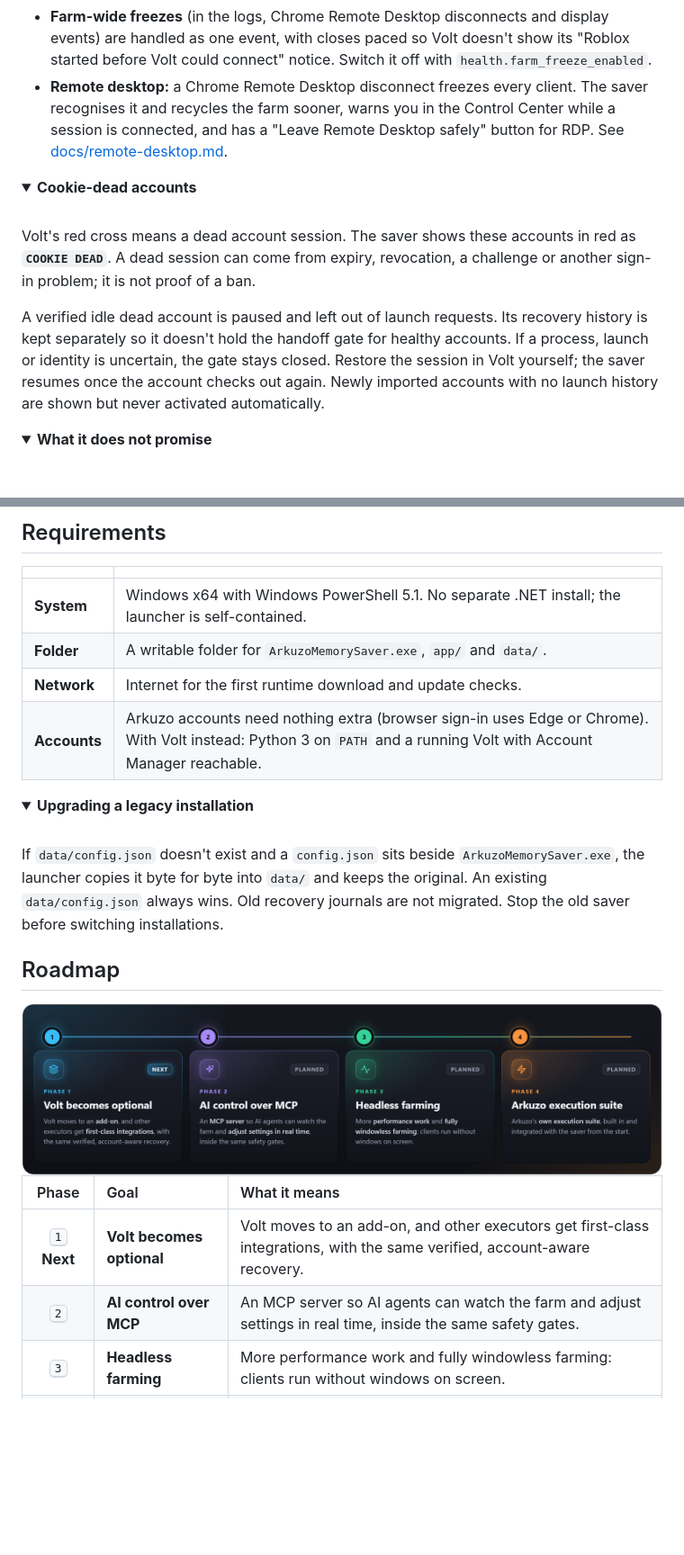
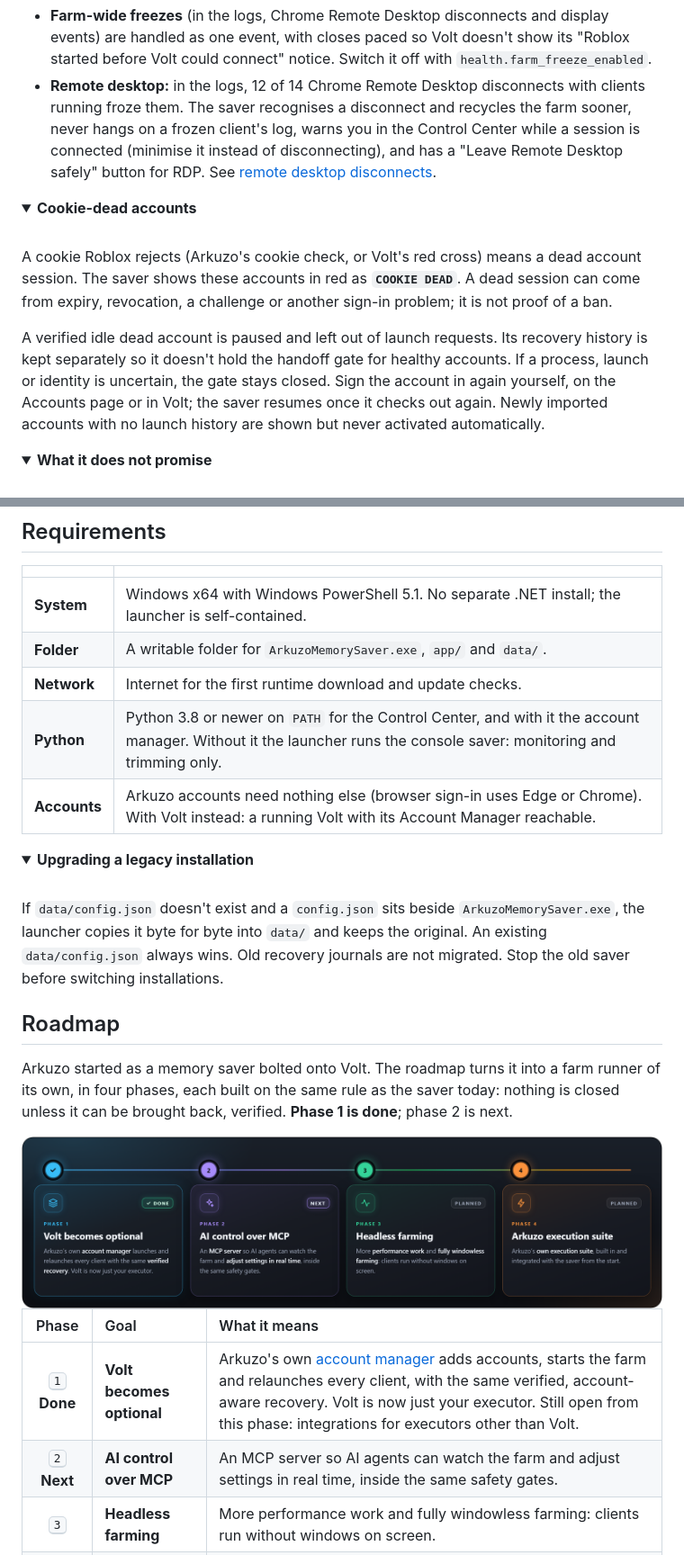
Before and after one commit to arkuzodev/arkuzo-memory-saver, a Markdown page: README.md, 2 parts joined by grey strips. Shown at 90% size. Rendered like a GitHub page; pictures changed too: docs/images/readme/roadmap.png; folded sections open; blank space fills up the shorter version.

```diff
--- a/README.md
+++ b/README.md
@@ -156,15 +156,15 @@ flowchart LR
 - **With Volt, its relaunch delay stays at 30 s or more;** a larger delay you set is kept. Missing-account retries back off for 90–900 s, with cooldowns and hourly budgets that survive saver restarts.
 - **A restore must prove itself:** a new, exactly mapped process, a connected launcher socket, a responsive window without errors and matching server-join evidence, held for a continuous confirmation window.
 - **Farm-wide freezes** (in the logs, Chrome Remote Desktop disconnects and display events) are handled as one event, with closes paced so Volt doesn't show its "Roblox started before Volt could connect" notice. Switch it off with `health.farm_freeze_enabled`.
-- **Remote desktop:** a Chrome Remote Desktop disconnect freezes every client. The saver recognises it and recycles the farm sooner, warns you in the Control Center while a session is connected, and has a "Leave Remote Desktop safely" button for RDP. See [docs/remote-desktop.md](docs/remote-desktop.md).
+- **Remote desktop:** in the logs, 12 of 14 Chrome Remote Desktop disconnects with clients running froze them. The saver recognises a disconnect and recycles the farm sooner, never hangs on a frozen client's log, warns you in the Control Center while a session is connected (minimise it instead of disconnecting), and has a "Leave Remote Desktop safely" button for RDP. See [remote desktop disconnects](docs/remote-desktop.md).
 
 <details>
 <summary><b>Cookie-dead accounts</b></summary>
 <br>
 
-Volt's red cross means a dead account session. The saver shows these accounts in red as **`COOKIE DEAD`**. A dead session can come from expiry, revocation, a challenge or another sign-in problem; it is not proof of a ban.
+A cookie Roblox rejects (Arkuzo's cookie check, or Volt's red cross) means a dead account session. The saver shows these accounts in red as **`COOKIE DEAD`**. A dead session can come from expiry, revocation, a challenge or another sign-in problem; it is not proof of a ban.
 
-A verified idle dead account is paused and left out of launch requests. Its recovery history is kept separately so it doesn't hold the handoff gate for healthy accounts. If a process, launch or identity is uncertain, the gate stays closed. Restore the session in Volt yourself; the saver resumes once the account checks out again. Newly imported accounts with no launch history are shown but never activated automatically.
+A verified idle dead account is paused and left out of launch requests. Its recovery history is kept separately so it doesn't hold the handoff gate for healthy accounts. If a process, launch or identity is uncertain, the gate stays closed. Sign the account in again yourself, on the Accounts page or in Volt; the saver resumes once it checks out again. Newly imported accounts with no launch history are shown but never activated automatically.
 
 </details>
 
@@ -188,7 +188,8 @@ The readiness checks above are criteria for counting a restore, not an overnight
 | **System** | Windows x64 with Windows PowerShell 5.1. No separate .NET install; the launcher is self-contained. |
 | **Folder** | A writable folder for `ArkuzoMemorySaver.exe`, `app/` and `data/`. |
 | **Network** | Internet for the first runtime download and update checks. |
-| **Accounts** | Arkuzo accounts need nothing extra (browser sign-in uses Edge or Chrome). With Volt instead: Python 3 on `PATH` and a running Volt with Account Manager reachable. |
+| **Python** | Python 3.8 or newer on `PATH` for the Control Center, and with it the account manager. Without it the launcher runs the console saver: monitoring and trimming only. |
+| **Accounts** | Arkuzo accounts need nothing else (browser sign-in uses Edge or Chrome). With Volt instead: a running Volt with its Account Manager reachable. |
 
 <details>
 <summary><b>Upgrading a legacy installation</b></summary>
@@ -200,12 +201,14 @@ If `data/config.json` doesn't exist and a `config.json` sits beside `ArkuzoMemor
 
 ## Roadmap
 
-<img src="docs/images/readme/roadmap.png" alt="Roadmap: 1 Volt becomes optional, 2 AI control over MCP, 3 headless farming, 4 Arkuzo execution suite" width="100%">
+Arkuzo started as a memory saver bolted onto Volt. The roadmap turns it into a farm runner of its own, in four phases, each built on the same rule as the saver today: nothing is closed unless it can be brought back, verified. **Phase 1 is done**; phase 2 is next.
+
+<img src="docs/images/readme/roadmap.png" alt="Roadmap: 1 Volt becomes optional (done), 2 AI control over MCP (next), 3 headless farming, 4 Arkuzo execution suite" width="100%">
 
 | Phase | Goal | What it means |
 | :---: | :--- | :--- |
-| <kbd>1</kbd> **Next** | **Volt becomes optional** | Volt moves to an add-on, and other executors get first-class integrations, with the same verified, account-aware recovery. |
-| <kbd>2</kbd> | **AI control over MCP** | An MCP server so AI agents can watch the farm and adjust settings in real time, inside the same safety gates. |
+| <kbd>1</kbd> **Done** | **Volt becomes optional** | Arkuzo's own [account manager](docs/accounts.md) adds accounts, starts the farm and relaunches every client, with the same verified, account-aware recovery. Volt is now just your executor. Still open from this phase: integrations for executors other than Volt. |
+| <kbd>2</kbd> **Next** | **AI control over MCP** | An MCP server so AI agents can watch the farm and adjust settings in real time, inside the same safety gates. |
 | <kbd>3</kbd> | **Headless farming** | More performance work and fully windowless farming: clients run without windows on screen. |
 | <kbd>4</kbd> | **Arkuzo execution suite** | Arkuzo's own execution suite, built in and integrated with the saver from the start. |
 
```
Also changed, not shown: other parts of README.md (+8 -8 lines), docs/images/readme/stats.png, 1 other file.
